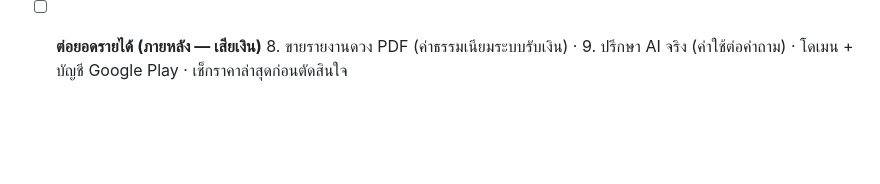
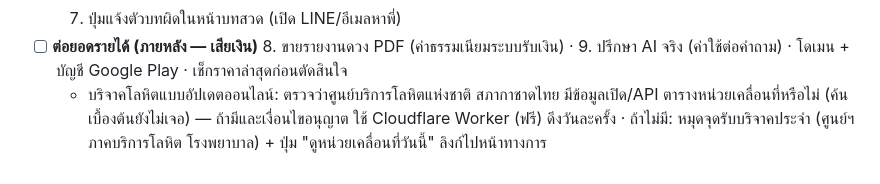
Before and after one commit to mengnattawitmarin/taksila, a Markdown page: docs/backlog.md, the part around the change. GitHub-like rendering; blank space fills up the shorter version.

Commit message:
Backlog: blood donation live data note
Co-Authored-By: Claude Opus 5.5 <noreply@anthropic.com>
Claude-Session: https://claude.ai/code/session_014pybWTPPvBYpRo4e3ijXNZ

```diff
--- a/docs/backlog.md
+++ b/docs/backlog.md
@@ -62,3 +62,4 @@
   6. หน้า "เกี่ยวกับตักศิลา" + รวมแหล่งอ้างอิง
   7. ปุ่มแจ้งตัวบทผิดในหน้าบทสวด (เปิด LINE/อีเมลหาพี่)
 - [ ] **ต่อยอดรายได้ (ภายหลัง — เสียเงิน)** 8. ขายรายงานดวง PDF (ค่าธรรมเนียมระบบรับเงิน) · 9. ปรึกษา AI จริง (ค่าใช้ต่อคำถาม) · โดเมน + บัญชี Google Play · เช็กราคาล่าสุดก่อนตัดสินใจ
+  - บริจาคโลหิตแบบอัปเดตออนไลน์: ตรวจว่าศูนย์บริการโลหิตแห่งชาติ สภากาชาดไทย มีข้อมูลเปิด/API ตารางหน่วยเคลื่อนที่หรือไม่ (ค้นเบื้องต้นยังไม่เจอ) — ถ้ามีและเงื่อนไขอนุญาต ใช้ Cloudflare Worker (ฟรี) ดึงวันละครั้ง · ถ้าไม่มี: หมุดจุดรับบริจาคประจำ (ศูนย์ฯ ภาคบริการโลหิต โรงพยาบาล) + ปุ่ม "ดูหน่วยเคลื่อนที่วันนี้" ลิงก์ไปหน้าทางการ
```
